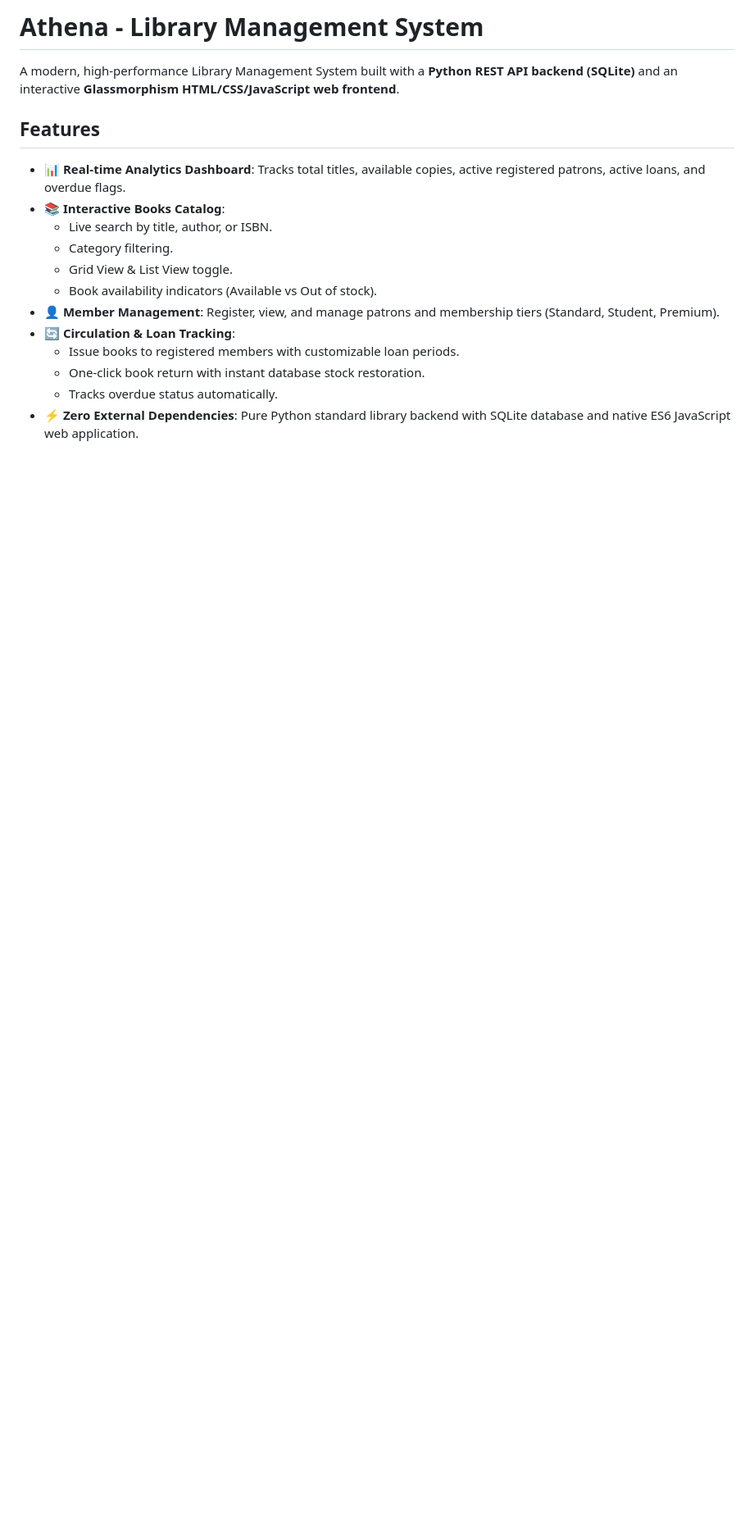
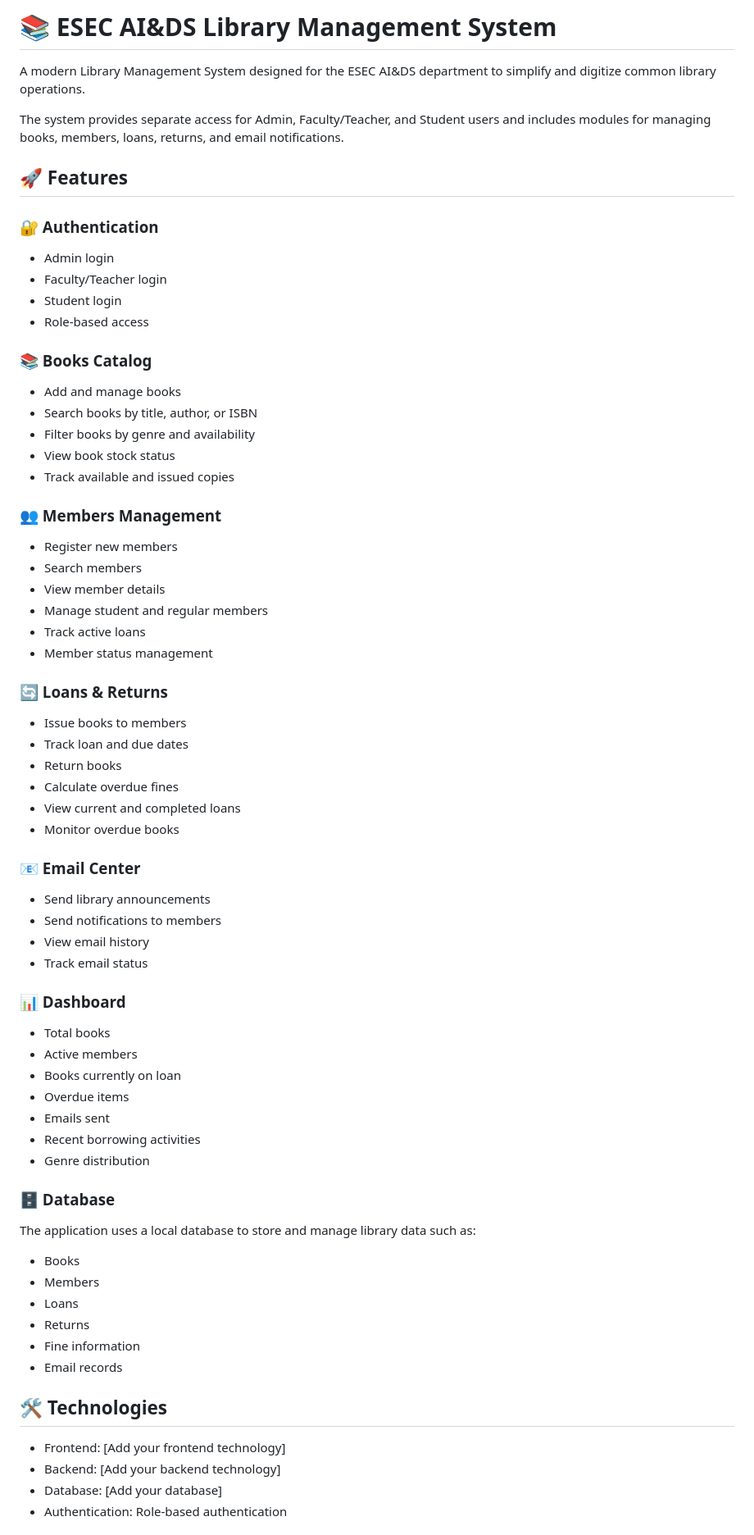
Before and after one commit to veyilmuthu-ui/library-management-system, a Markdown page: README.md, the part around one of its changes. Shown at 82% size. Drawn GitHub-style; blank space fills up the shorter version.

Commit message:
Revise README for ESEC AI&DS Library Management System
Updated the README to reflect the new project name and features, added sections for authentication, email setup, and future improvements.

```diff
--- a/README.md
+++ b/README.md
@@ -1,18 +1,69 @@
-# Athena - Library Management System
+# 📚 ESEC AI&DS Library Management System
 
-A modern, high-performance Library Management System built with a **Python REST API backend (SQLite)** and an interactive **Glassmorphism HTML/CSS/JavaScript web frontend**.
+A modern Library Management System designed for the ESEC AI&DS department to simplify and digitize common library operations.
 
-## Features
+The system provides separate access for Admin, Faculty/Teacher, and Student users and includes modules for managing books, members, loans, returns, and email notifications.
 
-- 📊 **Real-time Analytics Dashboard**: Tracks total titles, available copies, active registered patrons, active loans, and overdue flags.
-- 📚 **Interactive Books Catalog**:
-  - Live search by title, author, or ISBN.
-  - Category filtering.
-  - Grid View & List View toggle.
-  - Book availability indicators (Available vs Out of stock).
-- 👤 **Member Management**: Register, view, and manage patrons and membership tiers (Standard, Student, Premium).
-- 🔄 **Circulation & Loan Tracking**:
-  - Issue books to registered members with customizable loan periods.
-  - One-click book return with instant database stock restoration.
-  - Tracks overdue status automatically.
-- ⚡ **Zero External Dependencies**: Pure Python standard library backend with SQLite database and native ES6 JavaScript web application.
+## 🚀 Features
+
+### 🔐 Authentication
+- Admin login
+- Faculty/Teacher login
+- Student login
+- Role-based access
+
+### 📚 Books Catalog
+- Add and manage books
+- Search books by title, author, or ISBN
+- Filter books by genre and availability
+- View book stock status
+- Track available and issued copies
+
+### 👥 Members Management
+- Register new members
+- Search members
+- View member details
+- Manage student and regular members
+- Track active loans
+- Member status management
+
+### 🔄 Loans & Returns
+- Issue books to members
+- Track loan and due dates
+- Return books
+- Calculate overdue fines
+- View current and completed loans
+- Monitor overdue books
+
+### 📧 Email Center
+- Send library announcements
+- Send notifications to members
+- View email history
+- Track email status
+
+### 📊 Dashboard
+- Total books
+- Active members
+- Books currently on loan
+- Overdue items
+- Emails sent
+- Recent borrowing activities
+- Genre distribution
+
+### 🗄️ Database
+The application uses a local database to store and manage library data such as:
+
+- Books
+- Members
+- Loans
+- Returns
+- Fine information
+- Email records
+
+## 🛠️ Technologies
+
+- Frontend: [Add your frontend technology]
+- Backend: [Add your backend technology]
+- Database: [Add your database]
+- Authentication: Role-based authentication
+
```
Also changed, not shown: other parts of README.md (+58 -120 lines).
